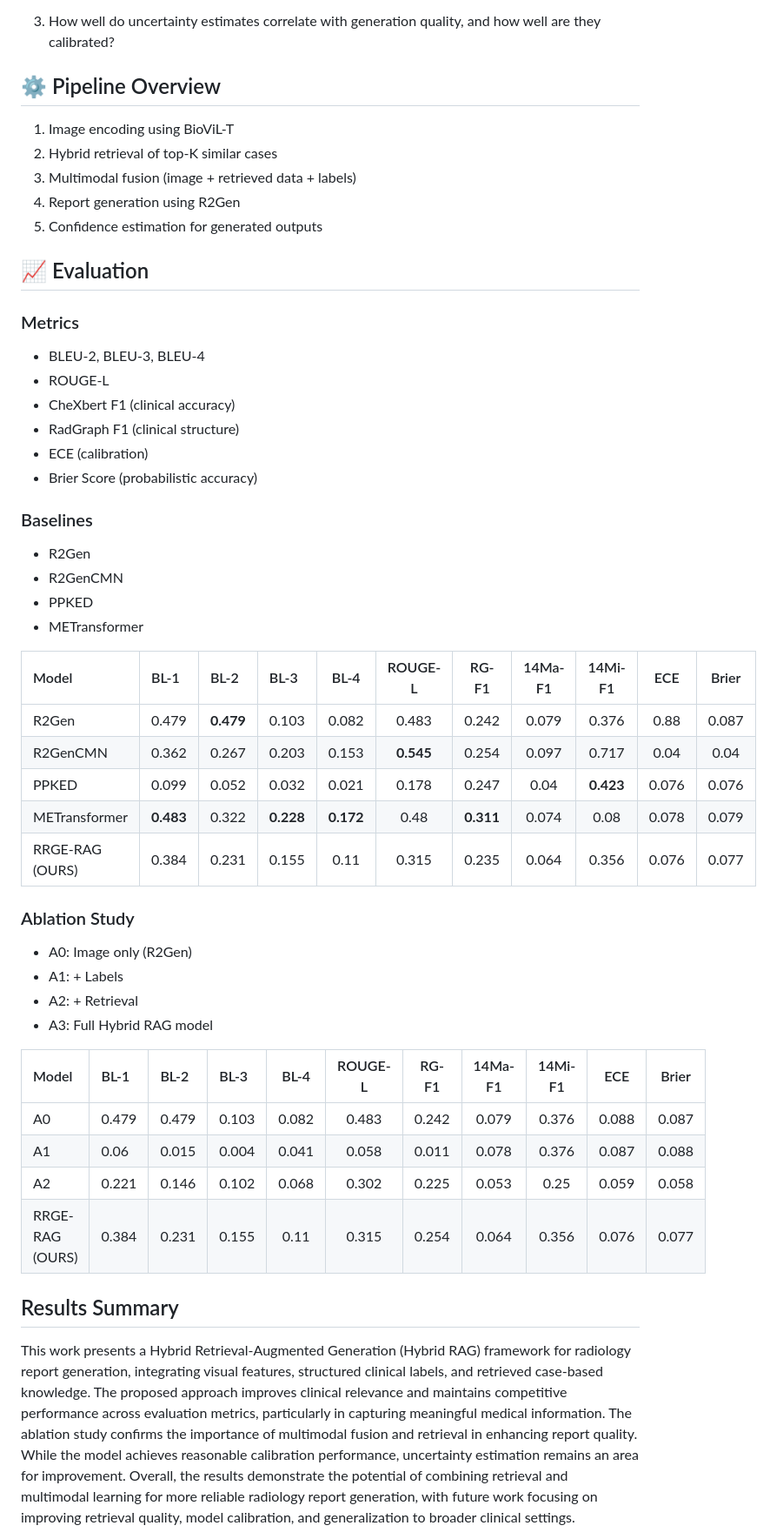
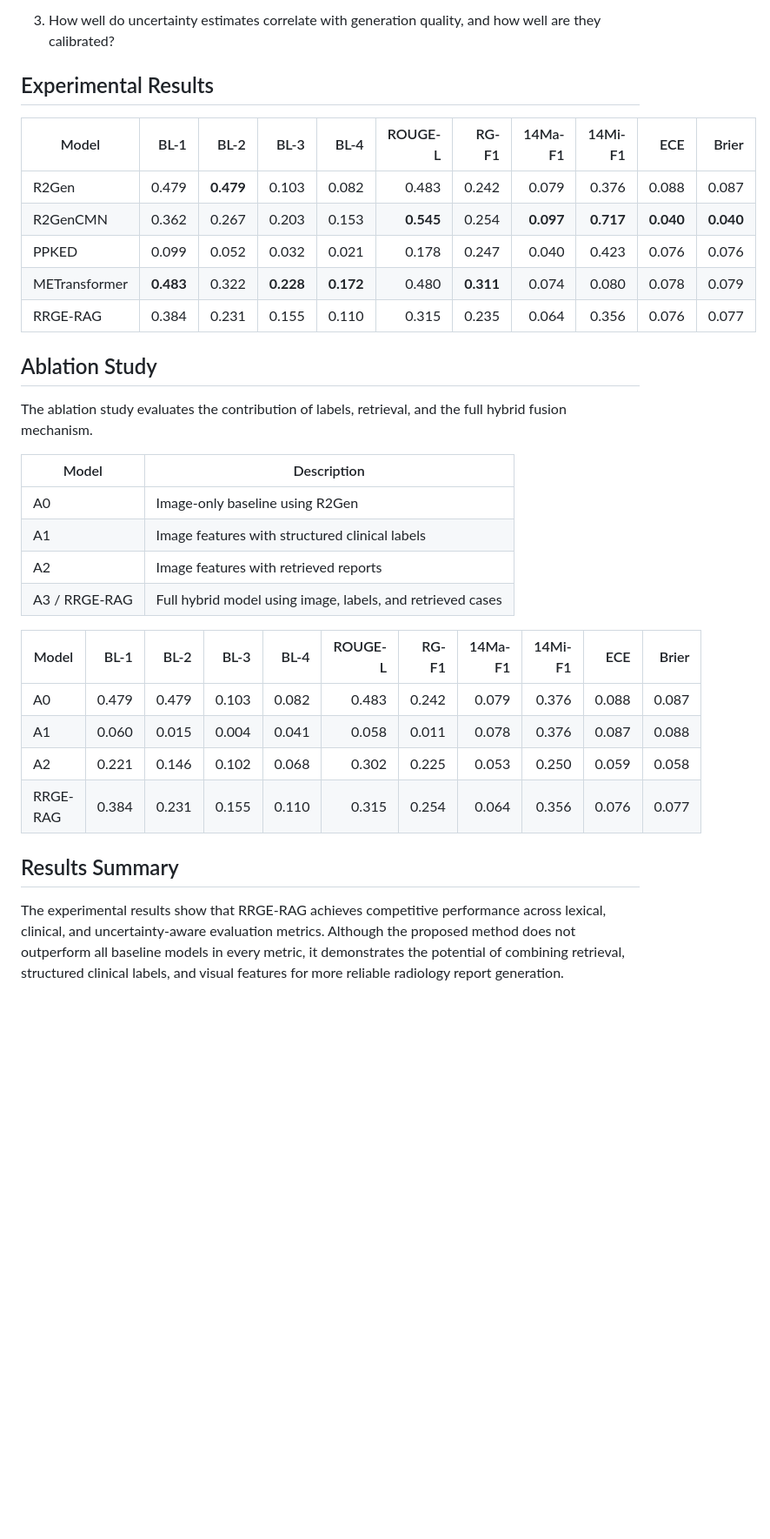
Before and after one commit to Vibolrottanaseng/NLU-Project-Wave2Vec, a Markdown page: README.md, the part around one of its changes. Shown at 87% size. Rendered like a GitHub page; blank space fills up the shorter version.

```diff
--- a/README.md
+++ b/README.md
@@ -101,85 +157,36 @@ This project investigates the following research questions:
 
 3. How well do uncertainty estimates correlate with generation quality, and how well are they calibrated?
 
-## ⚙️ Pipeline Overview
+## Experimental Results
 
-1. Image encoding using BioViL-T
-2. Hybrid retrieval of top-K similar cases
-3. Multimodal fusion (image + retrieved data + labels)
-4. Report generation using R2Gen
-5. Confidence estimation for generated outputs
+| Model         |      BL-1 |      BL-2 |      BL-3 |      BL-4 |   ROUGE-L |     RG-F1 |   14Ma-F1 |   14Mi-F1 |       ECE |     Brier |
+| ------------- | --------: | --------: | --------: | --------: | --------: | --------: | --------: | --------: | --------: | --------: |
+| R2Gen         |     0.479 | **0.479** |     0.103 |     0.082 |     0.483 |     0.242 |     0.079 |     0.376 |     0.088 |     0.087 |
+| R2GenCMN      |     0.362 |     0.267 |     0.203 |     0.153 | **0.545** |     0.254 | **0.097** | **0.717** | **0.040** | **0.040** |
+| PPKED         |     0.099 |     0.052 |     0.032 |     0.021 |     0.178 |     0.247 |     0.040 |     0.423 |     0.076 |     0.076 |
+| METransformer | **0.483** |     0.322 | **0.228** | **0.172** |     0.480 | **0.311** |     0.074 |     0.080 |     0.078 |     0.079 |
+| RRGE-RAG      |     0.384 |     0.231 |     0.155 |     0.110 |     0.315 |     0.235 |     0.064 |     0.356 |     0.076 |     0.077 |
 
+## Ablation Study
 
+The ablation study evaluates the contribution of labels, retrieval, and the full hybrid fusion mechanism.
 
-## 📈 Evaluation
+| Model         | Description                                                |
+| ------------- | ---------------------------------------------------------- |
+| A0            | Image-only baseline using R2Gen                            |
+| A1            | Image features with structured clinical labels             |
+| A2            | Image features with retrieved reports                      |
+| A3 / RRGE-RAG | Full hybrid model using image, labels, and retrieved cases |
 
-### Metrics
-- BLEU-2, BLEU-3, BLEU-4
-- ROUGE-L
-- CheXbert F1 (clinical accuracy)
-- RadGraph F1 (clinical structure)
-- ECE (calibration)
-- Brier Score (probabilistic accuracy)
-
-### Baselines
-- R2Gen
-- R2GenCMN
-- PPKED
-- METransformer
-
-| Model | BL-1  | BL-2 | BL-3 | BL-4   | ROUGE-L | RG-F1 | 14Ma-F1|14Mi-F1 | ECE  | Brier |
-| :---  | :---  | :--- | :--- |:---:| :---:   |:----:    |:-----: | :---:| :---: |:---:|
-| R2Gen | 0.479 | **0.479**| 0.103| 0.082 | 0.483 | 0.242    | 0.079  | 0.376| 0.88  | 0.087|
-| R2GenCMN| 0.362	| 0.267 |	0.203| 0.153 | **0.545** | 0.254 | 0.097 |	0.717 |	0.04 |	0.04 |
-| PPKED | 0.099	|0.052|	0.032|	0.021|	0.178|	0.247|	0.04|	**0.423**|	0.076|	0.076|
-| METransformer | **0.483**|	0.322|	**0.228**|	**0.172**|	0.48|	**0.311**|	0.074|	0.08|	0.078|	0.079|
-| RRGE-RAG (OURS)|0.384|	0.231|	0.155|	0.11|	0.315|	0.235|	0.064|	0.356|	0.076|	0.077|
-
-
-### Ablation Study
-- A0: Image only (R2Gen)
-- A1: + Labels
-- A2: + Retrieval
-- A3: Full Hybrid RAG model
-
-| Model | BL-1  | BL-2 | BL-3 | BL-4   | ROUGE-L | RG-F1 | 14Ma-F1|14Mi-F1 | ECE  | Brier |
-| :---  | :---  | :--- | :--- |:---:| :---:   |:----:    |:-----: | :---:| :---: |:---:|
-| A0 | 0.479|	0.479|	0.103|	0.082|	0.483|	0.242	|0.079|	0.376|	0.088|	0.087|
-| A1| 0.06|	0.015|	0.004|	0.041|	0.058|	0.011|	0.078|	0.376|	0.087|	0.088|
-| A2 | 0.221|	0.146|	0.102|	0.068|	0.302|	0.225|	0.053|	0.25|	0.059|	0.058|
-| RRGE-RAG (OURS) |0.384|	0.231|	0.155|	0.11|	0.315|	0.254|	0.064|	0.356|	0.076|	0.077|
-
-
-<!-- ## 🚀 Current Findings (Preliminary)
-
-- Retrieval improves **clinical grounding (RG-F1)**
-- Slight trade-off observed in **lexical metrics (BLEU, ROUGE)**
-- Multimodal fusion significantly outperforms label-only setups
-- Retrieval helps reduce hallucination and improves factual consistency
-
-
-## 🔮 Expected Contributions
-
-- Hybrid retrieval framework for radiology report generation
-- Improved clinical consistency using structured knowledge
-- Reduction of hallucinations through grounded generation
-- Reliable outputs via uncertainty-aware modeling -->
+| Model    |  BL-1 |  BL-2 |  BL-3 |  BL-4 | ROUGE-L | RG-F1 | 14Ma-F1 | 14Mi-F1 |   ECE | Brier |
+| -------- | ----: | ----: | ----: | ----: | ------: | ----: | ------: | ------: | ----: | ----: |
+| A0       | 0.479 | 0.479 | 0.103 | 0.082 |   0.483 | 0.242 |   0.079 |   0.376 | 0.088 | 0.087 |
+| A1       | 0.060 | 0.015 | 0.004 | 0.041 |   0.058 | 0.011 |   0.078 |   0.376 | 0.087 | 0.088 |
+| A2       | 0.221 | 0.146 | 0.102 | 0.068 |   0.302 | 0.225 |   0.053 |   0.250 | 0.059 | 0.058 |
+| RRGE-RAG | 0.384 | 0.231 | 0.155 | 0.110 |   0.315 | 0.254 |   0.064 |   0.356 | 0.076 | 0.077 |
 
 
 ## Results Summary
 
-This work presents a Hybrid Retrieval-Augmented
-Generation (Hybrid RAG) framework for radiology report generation, integrating visual features,
-structured clinical labels, and retrieved case-based
-knowledge. The proposed approach improves clinical relevance and maintains competitive performance across evaluation metrics, particularly in
-capturing meaningful medical information.
-The ablation study confirms the importance of
-multimodal fusion and retrieval in enhancing report quality. While the model achieves reasonable
-calibration performance, uncertainty estimation remains an area for improvement.
-Overall, the results demonstrate the potential
-of combining retrieval and multimodal learning
-for more reliable radiology report generation, with
-future work focusing on improving retrieval quality,
-model calibration, and generalization to broader
-clinical settings.
+The experimental results show that RRGE-RAG achieves competitive performance across lexical, clinical, and uncertainty-aware evaluation metrics. Although the proposed method does not outperform all baseline models in every metric, it demonstrates the potential of combining retrieval, structured clinical labels, and visual features for more reliable radiology report generation.
 
```
Also changed, not shown: other parts of README.md (+98 -49 lines).
